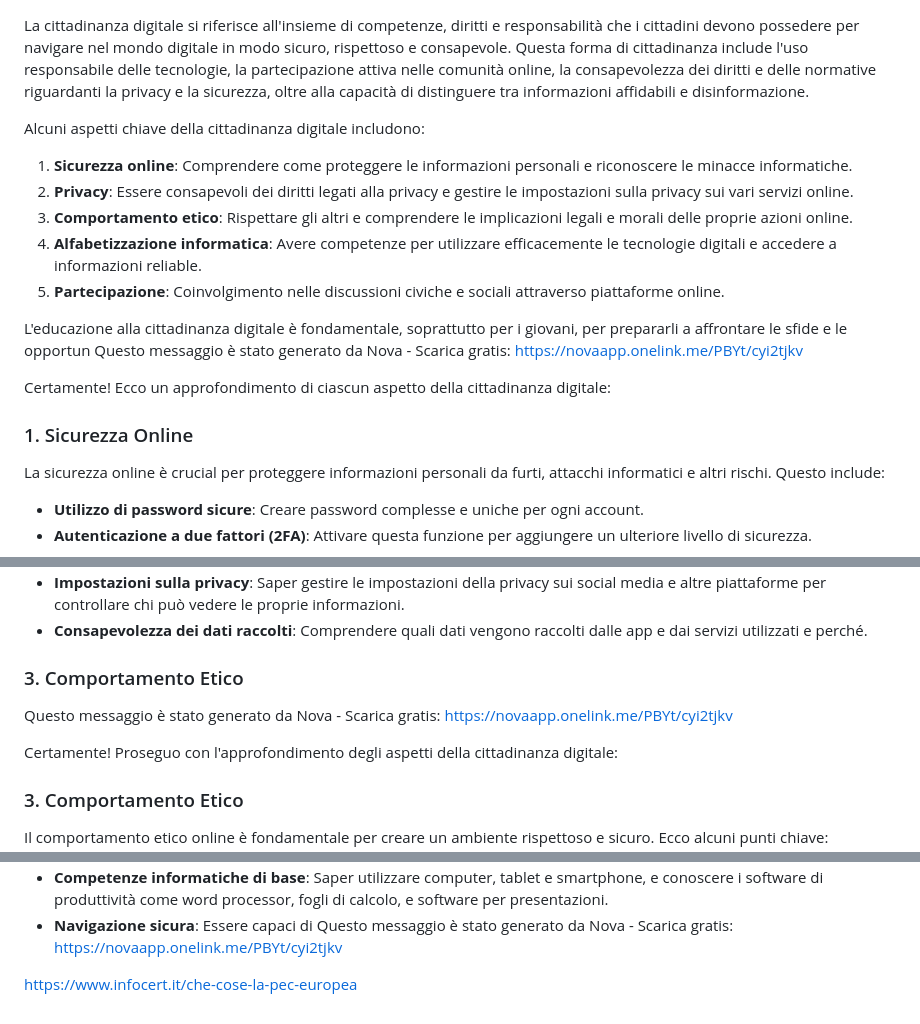
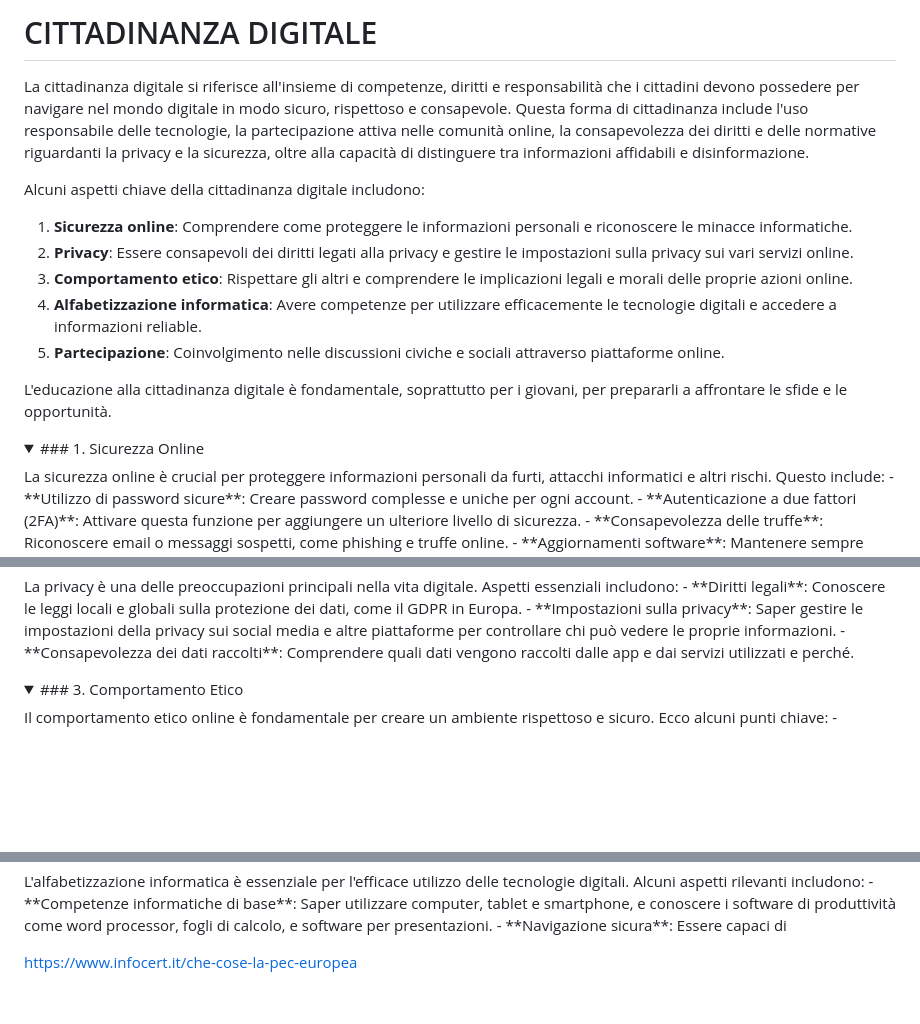
Before and after one commit to EliaSalerno/Corso_educazione_digitale, a Markdown page: README.md, 3 parts joined by grey strips. GitHub-like rendering; folded sections open; blank space fills up the shorter version.

Commit message:
Master: update readme 1.0

```diff
--- a/README.md
+++ b/README.md
@@ -1,3 +1,5 @@
+# CITTADINANZA DIGITALE
+
 La cittadinanza digitale si riferisce all'insieme di competenze, diritti e responsabilità che i cittadini devono possedere per navigare nel mondo digitale in modo sicuro, rispettoso e consapevole. Questa forma di cittadinanza include l'uso responsabile delle tecnologie, la partecipazione attiva nelle comunità online, la consapevolezza dei diritti e delle normative riguardanti la privacy e la sicurezza, oltre alla capacità di distinguere tra informazioni affidabili e disinformazione.
 
 Alcuni aspetti chiave della cittadinanza digitale includono:
@@ -8,13 +10,10 @@ Alcuni aspetti chiave della cittadinanza digitale includono:
 4. **Alfabetizzazione informatica**: Avere competenze per utilizzare efficacemente le tecnologie digitali e accedere a informazioni reliable.
 5. **Partecipazione**: Coinvolgimento nelle discussioni civiche e sociali attraverso piattaforme online.
 
-L'educazione alla cittadinanza digitale è fondamentale, soprattutto per i giovani, per prepararli a affrontare le sfide e le opportun
-Questo messaggio è stato generato da Nova - Scarica gratis:
-https://novaapp.onelink.me/PBYt/cyi2tjkv
-
-Certamente! Ecco un approfondimento di ciascun aspetto della cittadinanza digitale:
-
-### 1. Sicurezza Online
+L'educazione alla cittadinanza digitale è fondamentale, soprattutto per i giovani, per prepararli a affrontare le sfide e le opportunità.
+<details>
+<summary>
+### 1. Sicurezza Online </summary>
 La sicurezza online è crucial per proteggere informazioni personali da furti, attacchi informatici e altri rischi. Questo include:
 - **Utilizzo di password sicure**: Creare password complesse e uniche per ogni account.
 - **Autenticazione a due fattori (2FA)**: Attivare questa funzione per aggiungere un ulteriore livello di sicurezza.
@@ -26,15 +27,10 @@ La privacy è una delle preoccupazioni principali nella vita digitale. Aspetti e
 - **Diritti legali**: Conoscere le leggi locali e globali sulla protezione dei dati, come il GDPR in Europa.
 - **Impostazioni sulla privacy**: Saper gestire le impostazioni della privacy sui social media e altre piattaforme per controllare chi può vedere le proprie informazioni.
 - **Consapevolezza dei dati raccolti**: Comprendere quali dati vengono raccolti dalle app e dai servizi utilizzati e perché.
-
-### 3. Comportamento Etico
-
-Questo messaggio è stato generato da Nova - Scarica gratis:
-https://novaapp.onelink.me/PBYt/cyi2tjkv
-
-Certamente! Proseguo con l'approfondimento degli aspetti della cittadinanza digitale:
-
-### 3. Comportamento Etico
+</details>
+<details>
+<summary>
+### 3. Comportamento Etico</summary>
 Il comportamento etico online è fondamentale per creare un ambiente rispettoso e sicuro. Ecco alcuni punti chiave:
 - **Rispetto reciproco**: Interagire con gli altri in modo cortese, evitando bullismo, trolling e commenti tossici.
 - **Verifica delle fonti**: Prima di condividere informazioni, è importante verificarne l'accuratezza per combattere la disinformazione.
@@ -45,8 +43,6 @@ Il comportamento etico online è fondamentale per creare un ambiente rispettoso
 L'alfabetizzazione informatica è essenziale per l'efficace utilizzo delle tecnologie digitali. Alcuni aspetti rilevanti includono:
 - **Competenze informatiche di base**: Saper utilizzare computer, tablet e smartphone, e conoscere i software di produttività come word processor, fogli di calcolo, e software per presentazioni.
 - **Navigazione sicura**: Essere capaci di
-Questo messaggio è stato generato da Nova - Scarica gratis:
-https://novaapp.onelink.me/PBYt/cyi2tjkv
-
+</details>
 
 https://www.infocert.it/che-cose-la-pec-europea
```
Also changed, not shown: other parts of README.md (+8 -4 lines).
